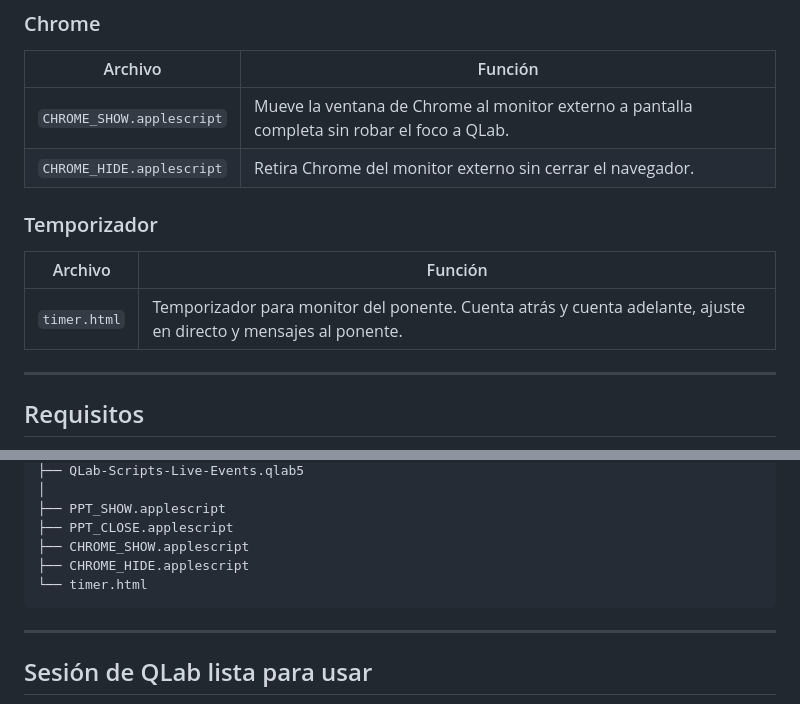
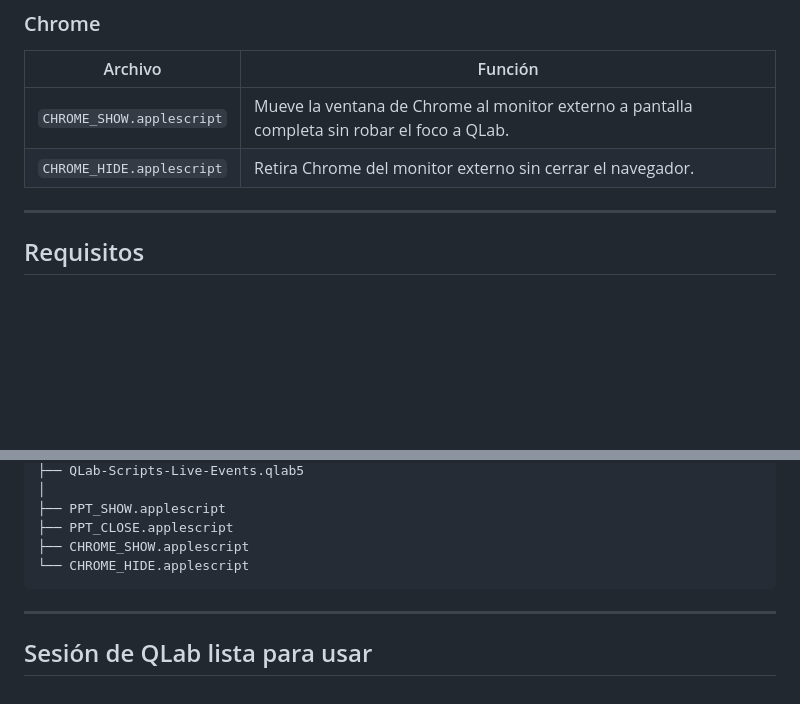
Before and after one commit to javitatay/QLab-Scripts-Live-Events, a Markdown page: README.md, 2 parts joined by grey strips. Drawn GitHub-style; blank space fills up the shorter version.

````diff
--- a/README.md
+++ b/README.md
@@ -21,12 +21,6 @@ El problema que resuelven es concreto: llega un ponente con un PowerPoint, o el
 |---|---|
 | `CHROME_SHOW.applescript` | Mueve la ventana de Chrome al monitor externo a pantalla completa sin robar el foco a QLab. |
 | `CHROME_HIDE.applescript` | Retira Chrome del monitor externo sin cerrar el navegador. |
-
-### Temporizador
-
-| Archivo | Función |
-|---|---|
-| `timer.html` | Temporizador para monitor del ponente. Cuenta atrás y cuenta adelante, ajuste en directo y mensajes al ponente. |
 
 ---
 
@@ -201,8 +141,7 @@ QLab-Scripts-Live-Events/
 ├── PPT_SHOW.applescript
 ├── PPT_CLOSE.applescript
 ├── CHROME_SHOW.applescript
-├── CHROME_HIDE.applescript
-└── timer.html
+└── CHROME_HIDE.applescript
 ```
 
 ---
````
Also changed, not shown: other parts of README.md (+0 -54 lines).
